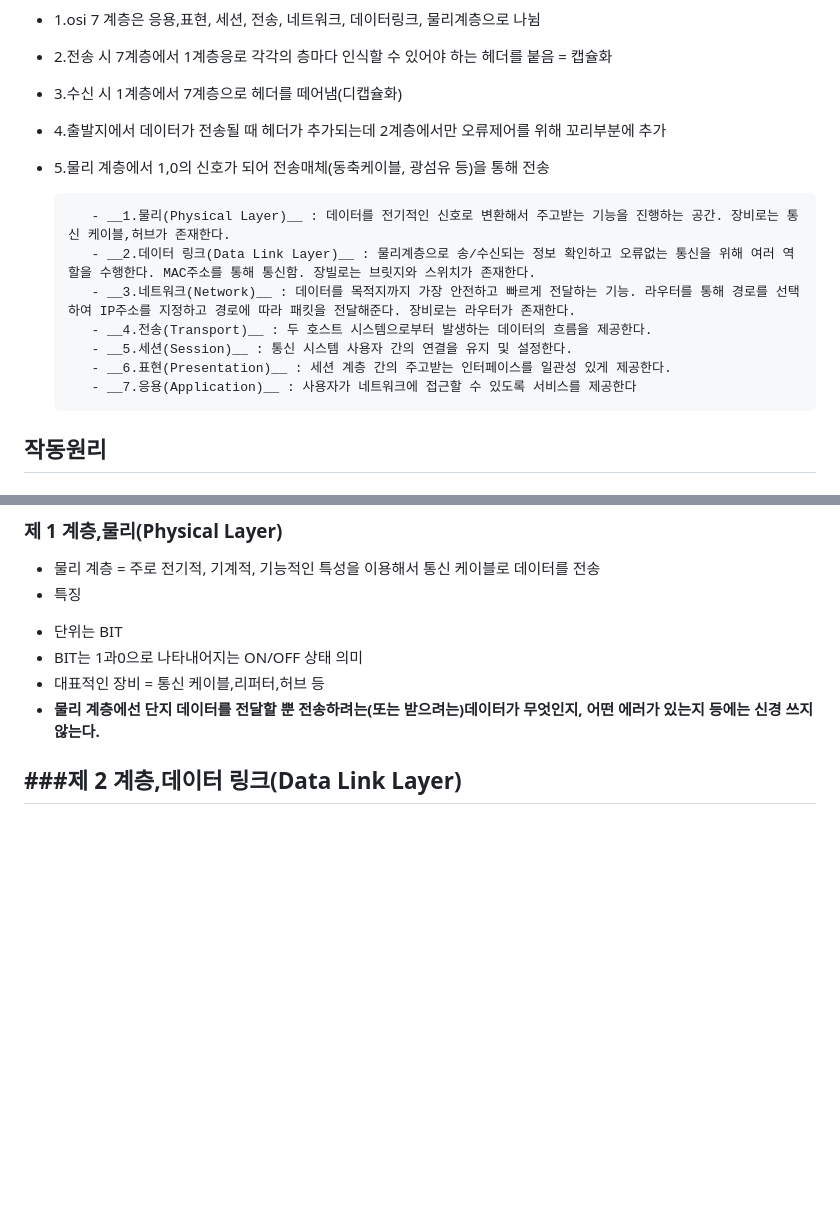
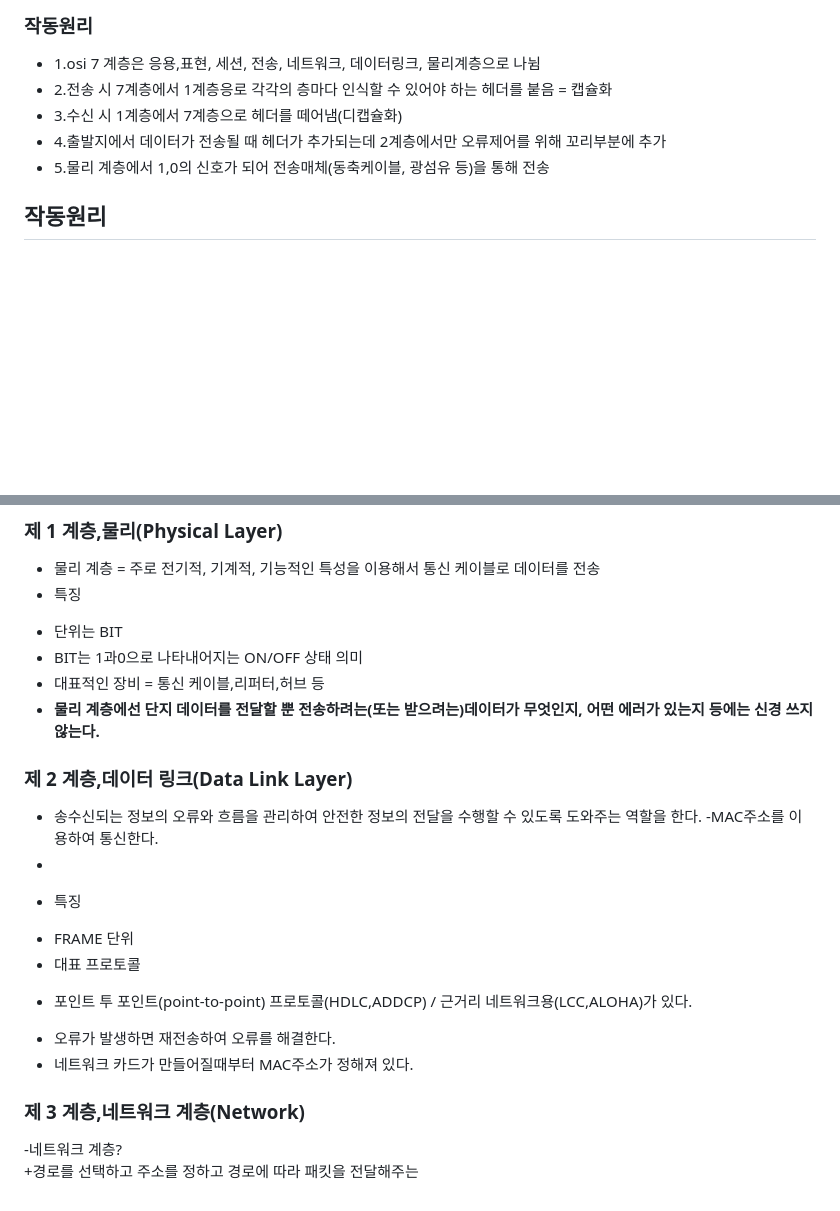
Before and after one commit to leeye-won/cs2, a Markdown page: README.md, 2 parts joined by grey strips. GitHub-like rendering; blank space fills up the shorter version.

```diff
--- a/README.md
+++ b/README.md
@@ -23,13 +23,6 @@
 + 4.출발지에서 데이터가 전송될 때 헤더가 추가되는데 2계층에서만 오류제어를 위해 꼬리부분에 추가
 + 5.물리 계층에서 1,0의 신호가 되어 전송매체(동축케이블, 광섬유 등)을 통해 전송
 
-         - __1.물리(Physical Layer)__ : 데이터를 전기적인 신호로 변환해서 주고받는 기능을 진행하는 공간. 장비로는 통신 케이블,허브가 존재한다.
-         - __2.데이터 링크(Data Link Layer)__ : 물리계층으로 송/수신되는 정보 확인하고 오류없는 통신을 위해 여러 역할을 수행한다. MAC주소를 통해 통신함. 장빌로는 브릿지와 스위치가 존재한다.
-         - __3.네트워크(Network)__ : 데이터를 목적지까지 가장 안전하고 빠르게 전달하는 기능. 라우터를 통해 경로를 선택하여 IP주소를 지정하고 경로에 따라 패킷을 전달해준다. 장비로는 라우터가 존재한다.
-         - __4.전송(Transport)__ : 두 호스트 시스템으로부터 발생하는 데이터의 흐름을 제공한다.
-         - __5.세션(Session)__ : 통신 시스템 사용자 간의 연결을 유지 및 설정한다.
-         - __6.표현(Presentation)__ : 세션 계층 간의 주고받는 인터페이스를 일관성 있게 제공한다.
-         - __7.응용(Application)__ : 사용자가 네트워크에 접근할 수 있도록 서비스를 제공한다
 
 ## 작동원리
 
@@ -54,5 +47,18 @@
  + 대표적인 장비 = 통신 케이블,리퍼터,허브 등
  + __물리 계층에선 단지 데이터를 전달할 뿐 전송하려는(또는 받으려는)데이터가 무엇인지, 어떤 에러가 있는지 등에는 신경 쓰지 않는다.__
 
-###제 2 계층,데이터 링크(Data Link Layer)
+ ### 제 2 계층,데이터 링크(Data Link Layer)
+- 송수신되는 정보의 오류와 흐름을 관리하여 안전한 정보의 전달을 수행할 수 있도록 도와주는 역할을 한다.
+-MAC주소를 이용하여 통신한다.
 -
+
+ + 특징
+  - FRAME 단위
+  - 대표 프로토콜
+   + 포인트 투 포인트(point-to-point) 프로토콜(HDLC,ADDCP) / 근거리 네트워크용(LCC,ALOHA)가 있다.
+  - 오류가 발생하면 재전송하여 오류를 해결한다.
+  - 네트워크 카드가 만들어질때부터 MAC주소가 정해져 있다.
+
+### 제 3 계층,네트워크 계층(Network)
+ -네트워크 계층?
+  +경로를 선택하고 주소를 정하고 경로에 따라 패킷을 전달해주는
```
